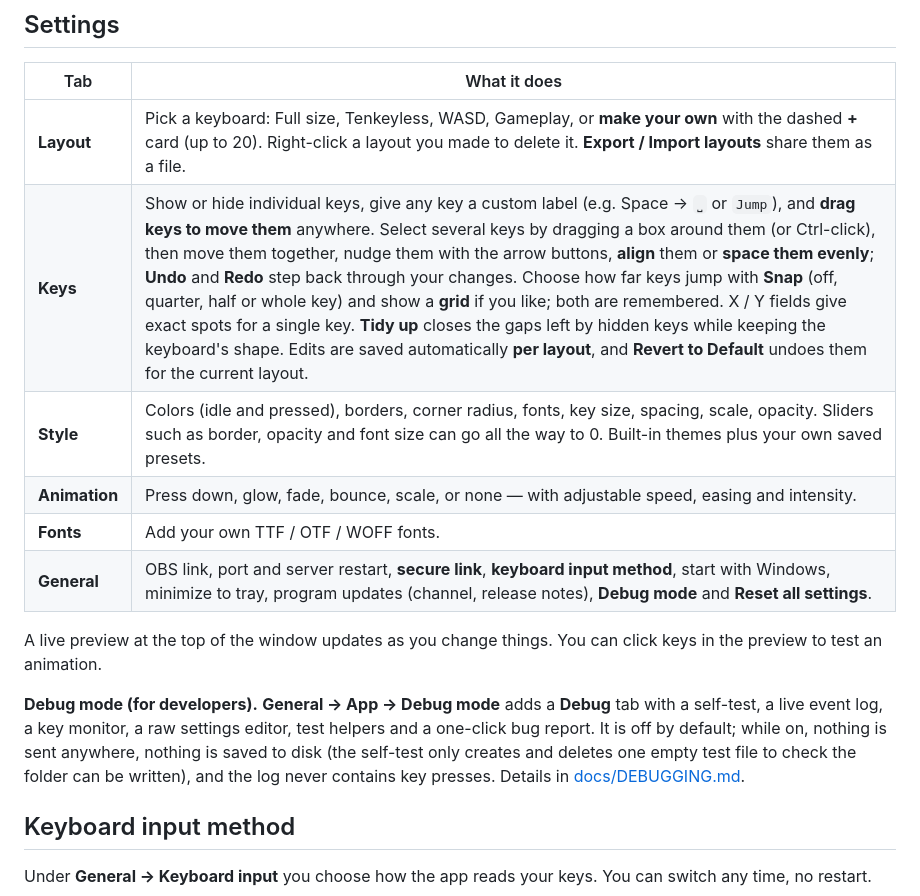
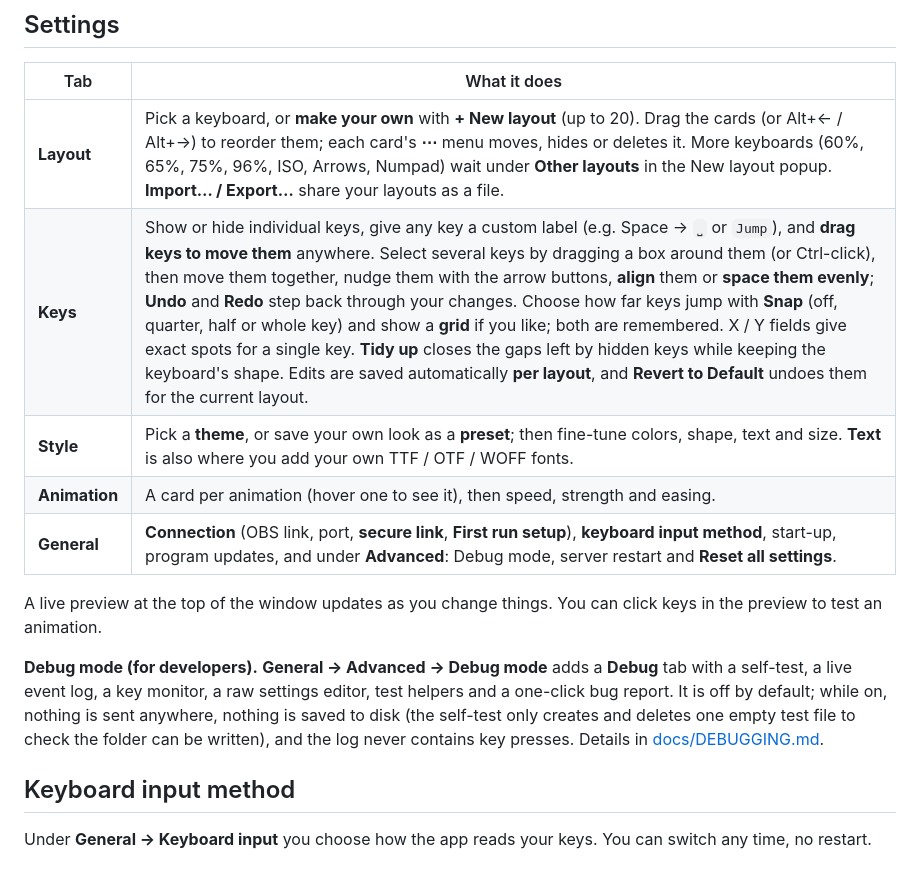
Before and after one commit to nqble/keystroke-overlay, a Markdown page: README.md, the part around the change. Rendered like a GitHub page; blank space fills up the shorter version.

Commit message:
docs(readme): describe the 2.0 tabs
Fonts is part of Style now; Layout has ordering, Hide and Other layouts;
Animation is a gallery; General is in section cards with Advanced.

```diff
--- a/README.md
+++ b/README.md
@@ -95,16 +95,15 @@ Run it over a private network you control, such as [Tailscale](https://tailscale
 
 | Tab | What it does |
 |---|---|
-| **Layout** | Pick a keyboard: Full size, Tenkeyless, WASD, Gameplay, or **make your own** with the dashed **+** card (up to 20). Right-click a layout you made to delete it. **Export / Import layouts** share them as a file. |
+| **Layout** | Pick a keyboard, or **make your own** with **+ New layout** (up to 20). Drag the cards (or Alt+← / Alt+→) to reorder them; each card's **⋯** menu moves, hides or deletes it. More keyboards (60%, 65%, 75%, 96%, ISO, Arrows, Numpad) wait under **Other layouts** in the New layout popup. **Import… / Export…** share your layouts as a file. |
 | **Keys** | Show or hide individual keys, give any key a custom label (e.g. Space → `⎵` or `Jump`), and **drag keys to move them** anywhere. Select several keys by dragging a box around them (or Ctrl-click), then move them together, nudge them with the arrow buttons, **align** them or **space them evenly**; **Undo** and **Redo** step back through your changes. Choose how far keys jump with **Snap** (off, quarter, half or whole key) and show a **grid** if you like; both are remembered. X / Y fields give exact spots for a single key. **Tidy up** closes the gaps left by hidden keys while keeping the keyboard's shape. Edits are saved automatically **per layout**, and **Revert to Default** undoes them for the current layout. |
-| **Style** | Colors (idle and pressed), borders, corner radius, fonts, key size, spacing, scale, opacity. Sliders such as border, opacity and font size can go all the way to 0. Built-in themes plus your own saved presets. |
-| **Animation** | Press down, glow, fade, bounce, scale, or none — with adjustable speed, easing and intensity. |
-| **Fonts** | Add your own TTF / OTF / WOFF fonts. |
-| **General** | OBS link, port and server restart, **secure link**, **keyboard input method**, start with Windows, minimize to tray, program updates (channel, release notes), **Debug mode** and **Reset all settings**. |
+| **Style** | Pick a **theme**, or save your own look as a **preset**; then fine-tune colors, shape, text and size. **Text** is also where you add your own TTF / OTF / WOFF fonts. |
+| **Animation** | A card per animation (hover one to see it), then speed, strength and easing. |
+| **General** | **Connection** (OBS link, port, **secure link**, **First run setup**), **keyboard input method**, start-up, program updates, and under **Advanced**: Debug mode, server restart and **Reset all settings**. |
 
 A live preview at the top of the window updates as you change things. You can click keys in the preview to test an animation.
 
-**Debug mode (for developers).** **General → App → Debug mode** adds a **Debug** tab with a self-test, a live event log, a key monitor, a raw settings editor, test helpers and a one-click bug report. It is off by default; while on, nothing is sent anywhere, nothing is saved to disk (the self-test only creates and deletes one empty test file to check the folder can be written), and the log never contains key presses. Details in [docs/DEBUGGING.md](docs/DEBUGGING.md).
+**Debug mode (for developers).** **General → Advanced → Debug mode** adds a **Debug** tab with a self-test, a live event log, a key monitor, a raw settings editor, test helpers and a one-click bug report. It is off by default; while on, nothing is sent anywhere, nothing is saved to disk (the self-test only creates and deletes one empty test file to check the folder can be written), and the log never contains key presses. Details in [docs/DEBUGGING.md](docs/DEBUGGING.md).
 
 ## Keyboard input method
 
```
